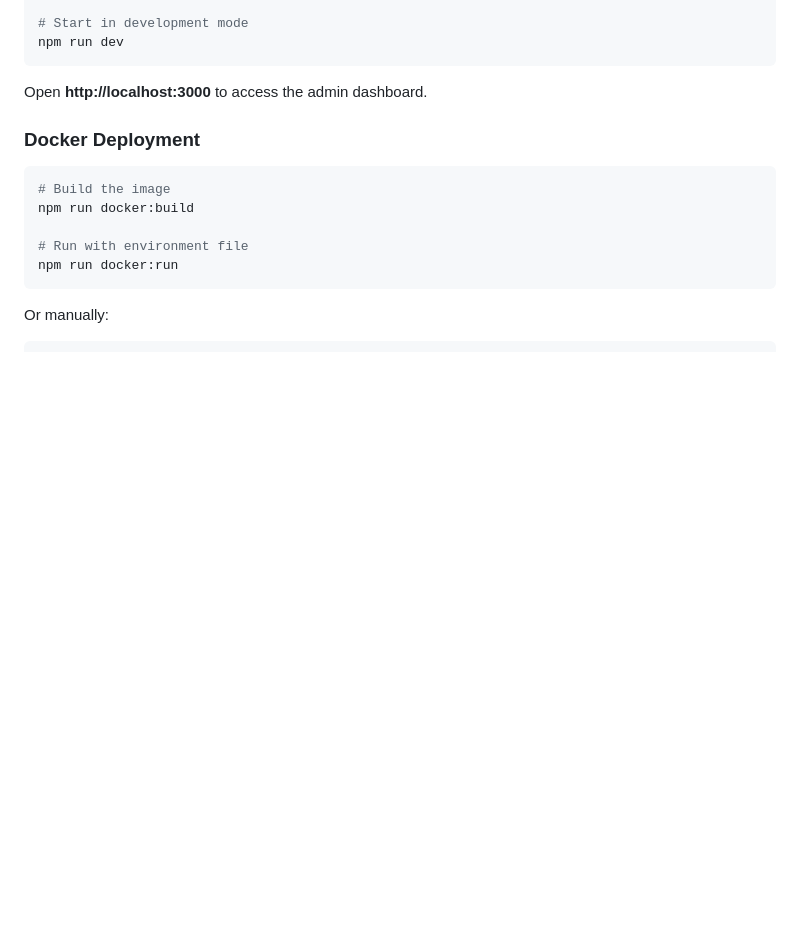
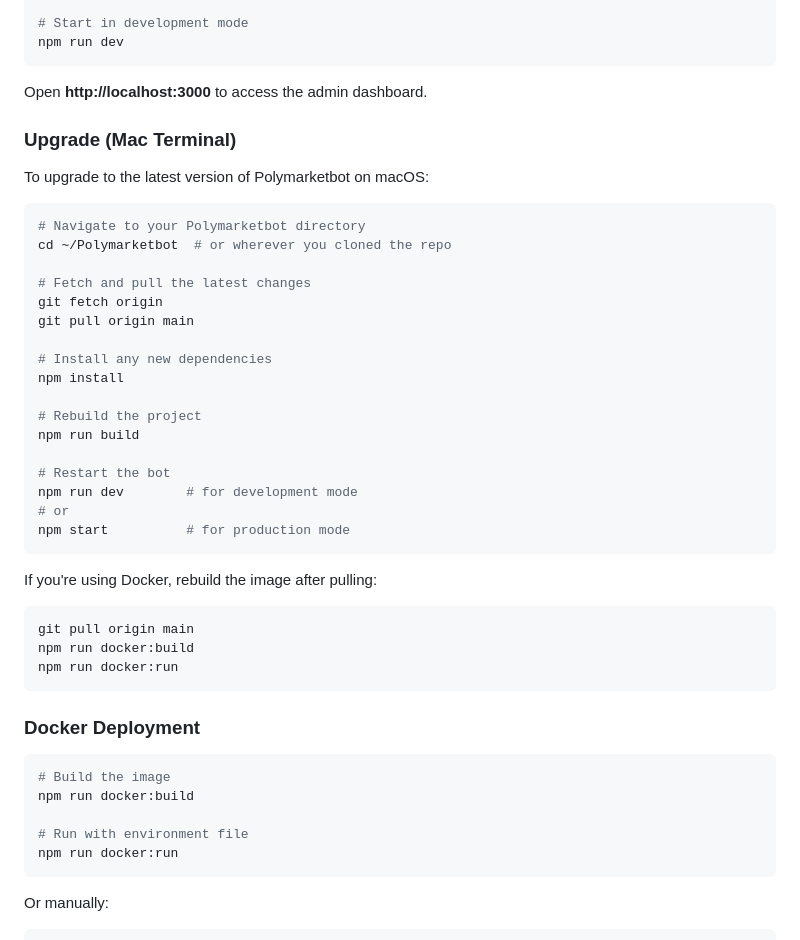
Before and after one commit to AleisterMoltley/Polymarketbot, a Markdown page: README.md, the part around the change. Rendered like a GitHub page; blank space fills up the shorter version.

Commit message:
Add Mac terminal upgrade instructions to README
Co-authored-by: AleisterMoltley <263943832+AleisterMoltley@users.noreply.github.com>

````diff
--- a/README.md
+++ b/README.md
@@ -102,6 +102,38 @@ npm run dev
 ```
 
 Open **http://localhost:3000** to access the admin dashboard.
+
+### Upgrade (Mac Terminal)
+
+To upgrade to the latest version of Polymarketbot on macOS:
+
+```bash
+# Navigate to your Polymarketbot directory
+cd ~/Polymarketbot  # or wherever you cloned the repo
+
+# Fetch and pull the latest changes
+git fetch origin
+git pull origin main
+
+# Install any new dependencies
+npm install
+
+# Rebuild the project
+npm run build
+
+# Restart the bot
+npm run dev        # for development mode
+# or
+npm start          # for production mode
+```
+
+If you're using Docker, rebuild the image after pulling:
+
+```bash
+git pull origin main
+npm run docker:build
+npm run docker:run
+```
 
 ### Docker Deployment
 
````
